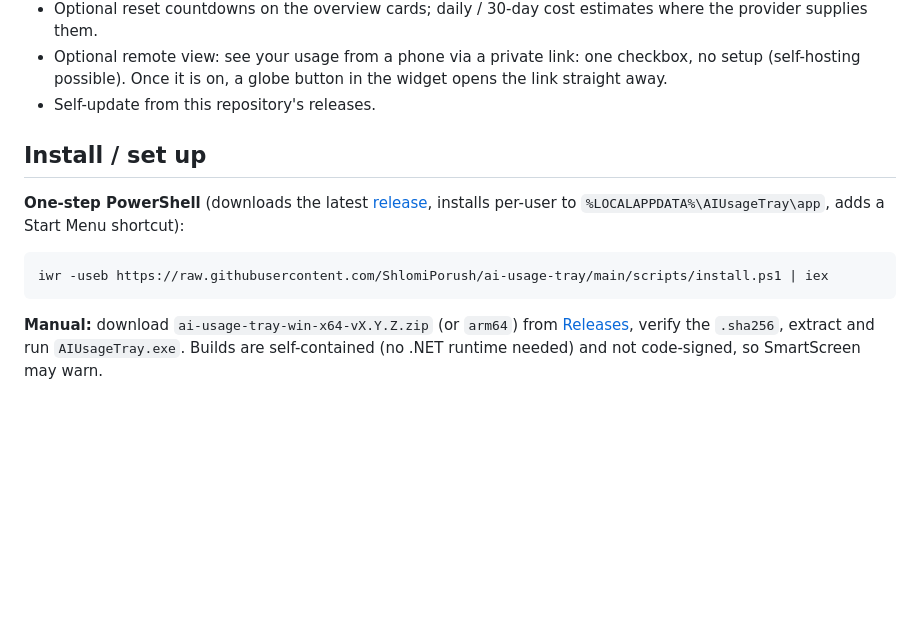
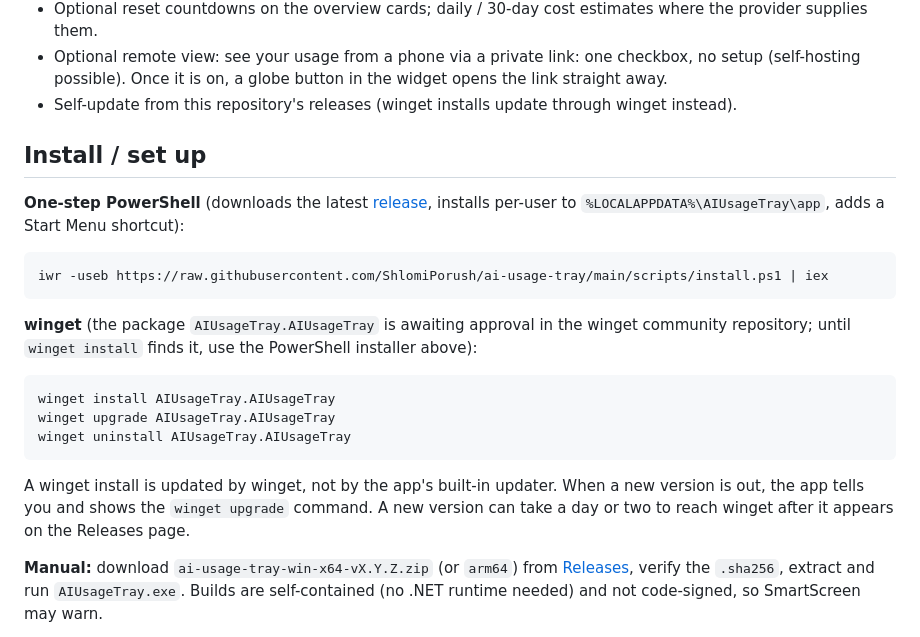
Before and after one commit to ShlomiPorush/ai-usage-tray, a Markdown page: README.md, the part around the change. GitHub-like rendering; blank space fills up the shorter version.

Commit message:
Document winget install, upgrade and uninstall
Also documents the WINGET_TOKEN secret in the release flow.

````diff
--- a/README.md
+++ b/README.md
@@ -43,13 +43,21 @@ A lightweight Windows tray app that shows, behind **one icon**, the live quota o
 - Providers managed in Settings as a table with add/edit dialogs; changes apply without restarting.
 - Optional reset countdowns on the overview cards; daily / 30-day cost estimates where the provider supplies them.
 - Optional remote view: see your usage from a phone via a private link: one checkbox, no setup (self-hosting possible). Once it is on, a globe button in the widget opens the link straight away.
-- Self-update from this repository's releases.
+- Self-update from this repository's releases (winget installs update through winget instead).
 
 ## Install / set up
 **One-step PowerShell** (downloads the latest [release](https://github.com/ShlomiPorush/ai-usage-tray/releases/latest), installs per-user to `%LOCALAPPDATA%\AIUsageTray\app`, adds a Start Menu shortcut):
 ```powershell
 iwr -useb https://raw.githubusercontent.com/ShlomiPorush/ai-usage-tray/main/scripts/install.ps1 | iex
 ```
+
+**winget** (the package `AIUsageTray.AIUsageTray` is awaiting approval in the winget community repository; until `winget install` finds it, use the PowerShell installer above):
+```powershell
+winget install AIUsageTray.AIUsageTray
+winget upgrade AIUsageTray.AIUsageTray
+winget uninstall AIUsageTray.AIUsageTray
+```
+A winget install is updated by winget, not by the app's built-in updater. When a new version is out, the app tells you and shows the `winget upgrade` command. A new version can take a day or two to reach winget after it appears on the Releases page.
 
 **Manual:** download `ai-usage-tray-win-x64-vX.Y.Z.zip` (or `arm64`) from [Releases](https://github.com/ShlomiPorush/ai-usage-tray/releases), verify the `.sha256`, extract and run `AIUsageTray.exe`. Builds are self-contained (no .NET runtime needed) and not code-signed, so SmartScreen may warn.
 
````
Also changed, not shown: AGENTS.md (+2 -0 lines), docs/WINDOWS-SETUP.md (+17 -3 lines).
